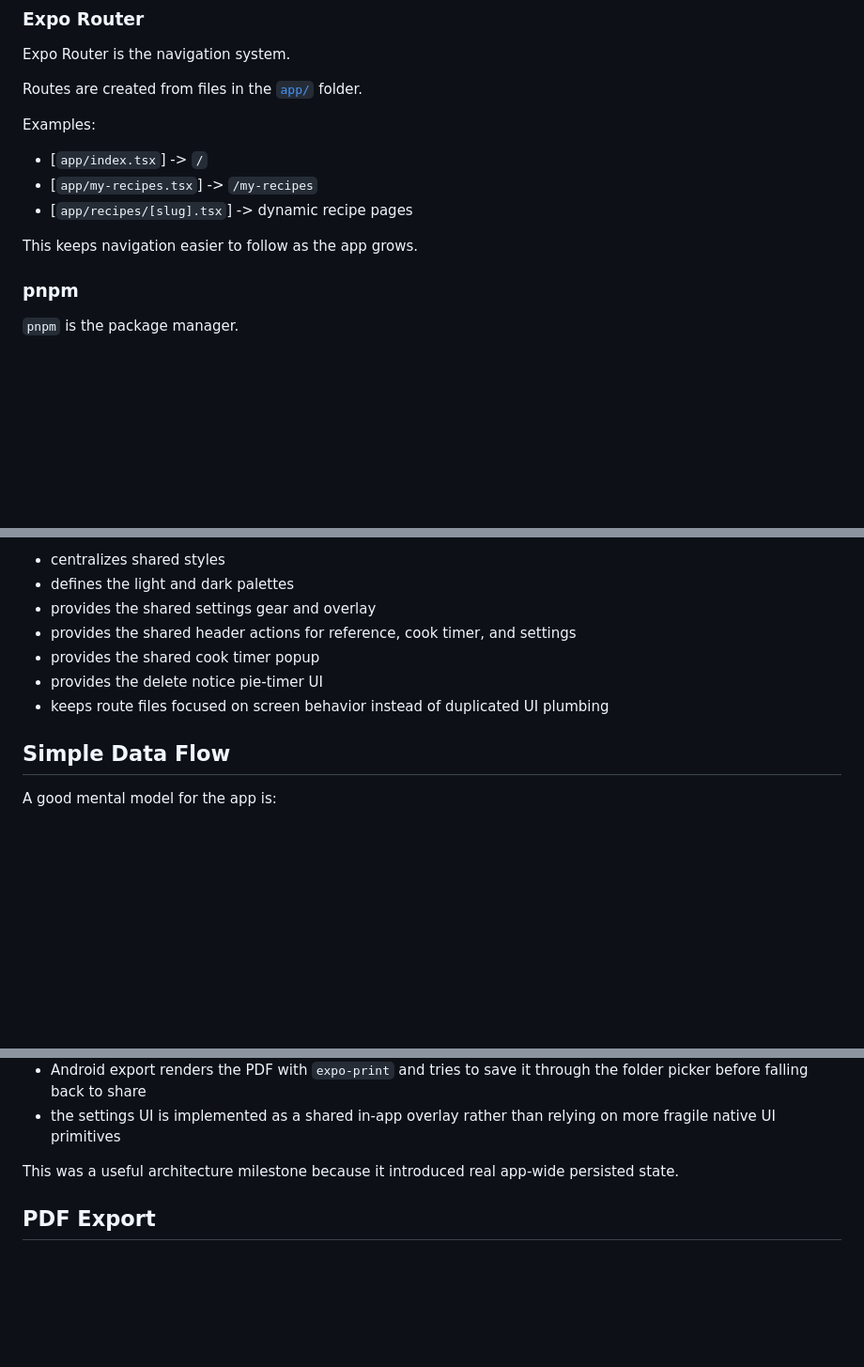
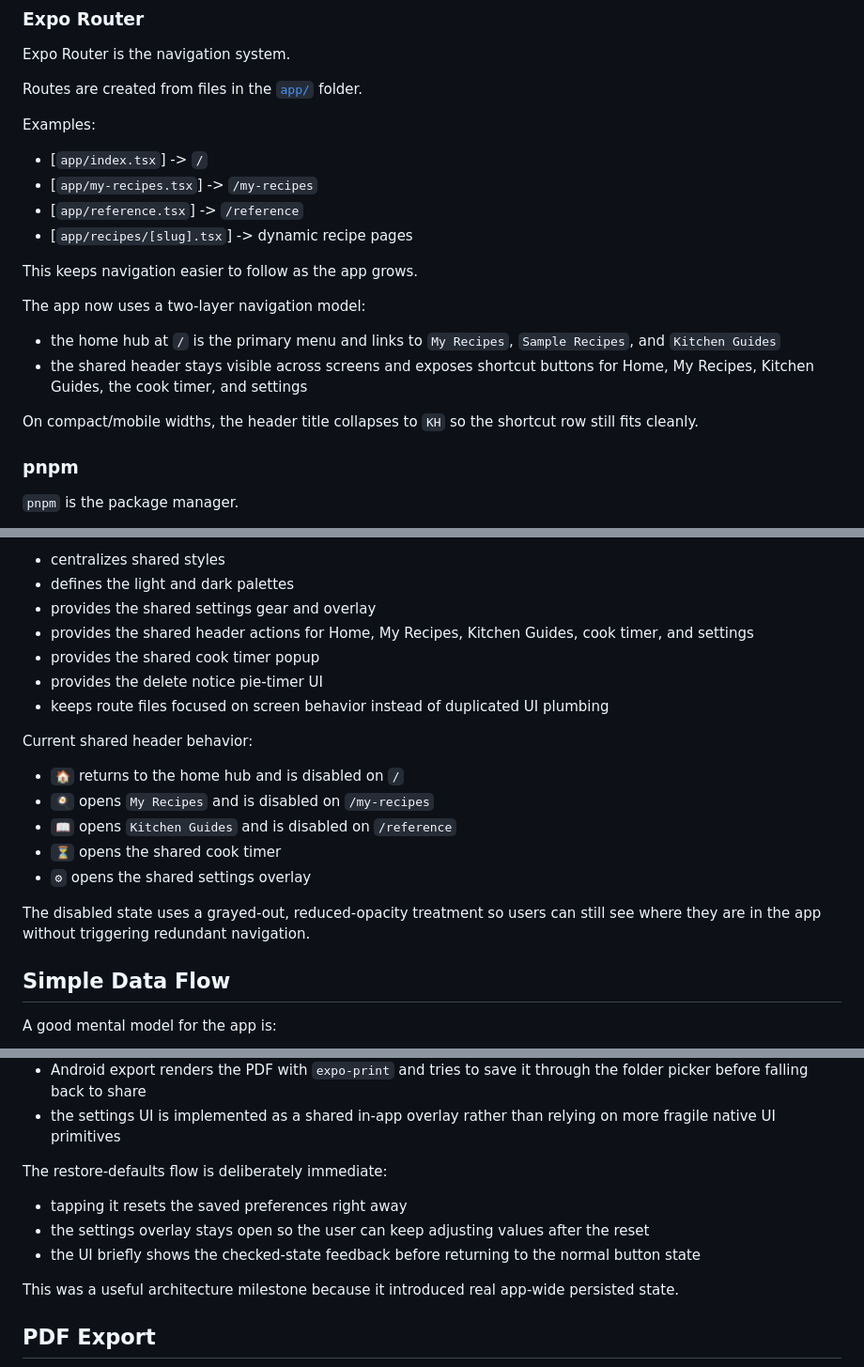
Before and after one commit to nahobbs5/Kitchen-Helper, a Markdown page: docs/knowledge-base.md, 3 parts joined by grey strips. Shown at 94% size. Drawn GitHub-style; blank space fills up the shorter version.

```diff
--- a/docs/knowledge-base.md
+++ b/docs/knowledge-base.md
@@ -98,9 +98,17 @@ Examples:
 
 - [`app/index.tsx`] -> `/`
 - [`app/my-recipes.tsx`] -> `/my-recipes`
+- [`app/reference.tsx`] -> `/reference`
 - [`app/recipes/[slug].tsx`] -> dynamic recipe pages
 
 This keeps navigation easier to follow as the app grows.
+
+The app now uses a two-layer navigation model:
+
+- the home hub at `/` is the primary menu and links to `My Recipes`, `Sample Recipes`, and `Kitchen Guides`
+- the shared header stays visible across screens and exposes shortcut buttons for Home, My Recipes, Kitchen Guides, the cook timer, and settings
+
+On compact/mobile widths, the header title collapses to `KH` so the shortcut row still fits cleanly.
 
 ### pnpm
 
@@ -320,10 +329,20 @@ What this layer does:
 - centralizes shared styles
 - defines the light and dark palettes
 - provides the shared settings gear and overlay
-- provides the shared header actions for reference, cook timer, and settings
+- provides the shared header actions for Home, My Recipes, Kitchen Guides, cook timer, and settings
 - provides the shared cook timer popup
 - provides the delete notice pie-timer UI
 - keeps route files focused on screen behavior instead of duplicated UI plumbing
+
+Current shared header behavior:
+
+- `🏠` returns to the home hub and is disabled on `/`
+- `🍳` opens `My Recipes` and is disabled on `/my-recipes`
+- `📖` opens `Kitchen Guides` and is disabled on `/reference`
+- `⏳` opens the shared cook timer
+- `⚙` opens the shared settings overlay
+
+The disabled state uses a grayed-out, reduced-opacity treatment so users can still see where they are in the app without triggering redundant navigation.
 
 ## Simple Data Flow
 
@@ -525,6 +548,12 @@ How it works:
 - web export downloads the file through `html2pdf.js`
 - Android export renders the PDF with `expo-print` and tries to save it through the folder picker before falling back to share
 - the settings UI is implemented as a shared in-app overlay rather than relying on more fragile native UI primitives
+
+The restore-defaults flow is deliberately immediate:
+
+- tapping it resets the saved preferences right away
+- the settings overlay stays open so the user can keep adjusting values after the reset
+- the UI briefly shows the checked-state feedback before returning to the normal button state
 
 This was a useful architecture milestone because it introduced real app-wide persisted state.
 
```
Also changed, not shown: other parts of docs/knowledge-base.md (+7 -2 lines), README.md (+19 -1 lines).
